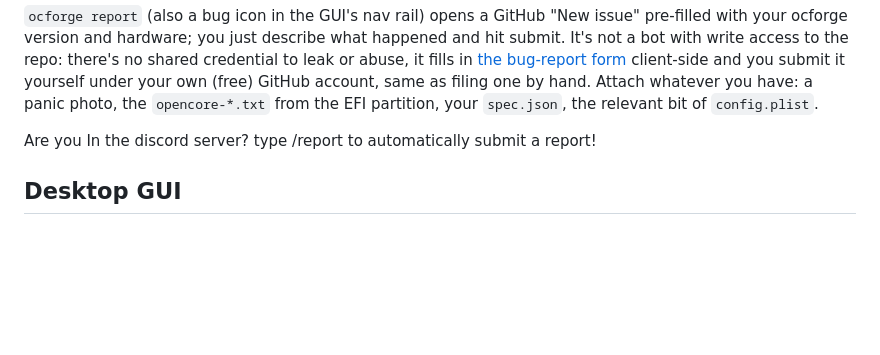
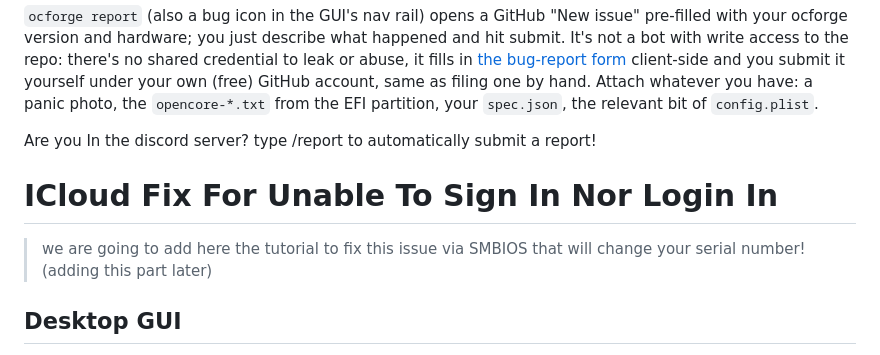
Before and after one commit to kevinisgoated24-spec/OCforge, a Markdown page: README.md, the part around the change. Rendered like a GitHub page; blank space fills up the shorter version.

Commit message:
Update README.md
"Added" Step For ICloud Fix (we are checking how to do it then we will add it later the guide)

```diff
--- a/README.md
+++ b/README.md
@@ -230,6 +230,9 @@ from the EFI partition, your `spec.json`, the relevant bit of `config.plist`.
 
 Are you In the discord server? type /report to automatically submit a report!
 
+# ICloud Fix For Unable To Sign In Nor Login In
+> we are going to add here the tutorial to fix this issue via SMBIOS that will change your serial number! (adding this part later)
+
 ## Desktop GUI
 
 [`gui/`](gui/) is a Flutter front-end (Windows / macOS / Linux): Material 3
```
